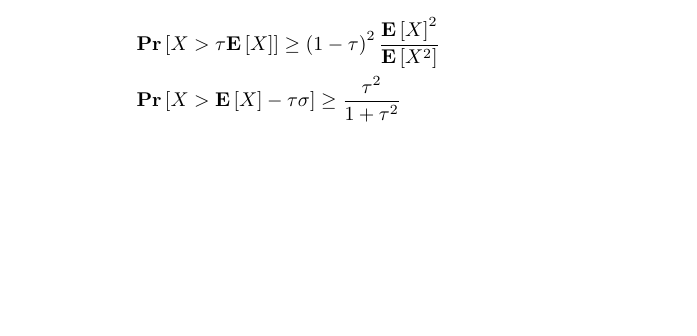
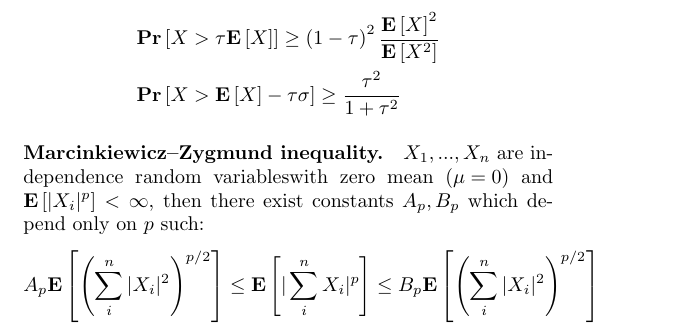
Before and after one commit to dudupo/Academic, a LaTeX document (projects/algo/formulas.tex): part of page 1 of 2, cut so that both start at the same text, the shorter picture padded with empty space. Compiled offline with pdfLaTeX.

Commit message:
compiling -Sat Jan 21 01:16:20 PM IST 2023

```diff
--- a/projects/algo/formulas.tex
+++ b/projects/algo/formulas.tex
@@ -87,5 +87,11 @@
      &  \prb{ X > \expp{X} - \tau \sigma } \ge \frac{\tau^{2}}{1+\tau^{2}}
     \end{split}
   \end{equation*}
+  \paragraph{Marcinkiewicz–Zygmund inequality.} \indpr with zero mean $\left( \mu = 0  \right)$ and $\expp{|X_{i}|^{p}} < \infty$, then there exist constants $A_{p}, B_{p}$ which depend only on $p$ such:
+  \begin{equation*}
+    \begin{split}
+      & A_{p}\expp{\left( \sum_{i}^{n}{|X_{i}|^{2}} \right)^{p/2}  } \le \expp{|\sum_{i}^{n}{X_{i}}|^{p} }\le B_{p}\expp{\left( \sum_{i}^{n}{|X_{i}|^{2}} \right)^{p/2}  }
+    \end{split}
+  \end{equation*}<++>
 \end{multicols*}{2}
 \end{document}
```
Also changed, not shown: projects/pdfs/formulas.pdf.
